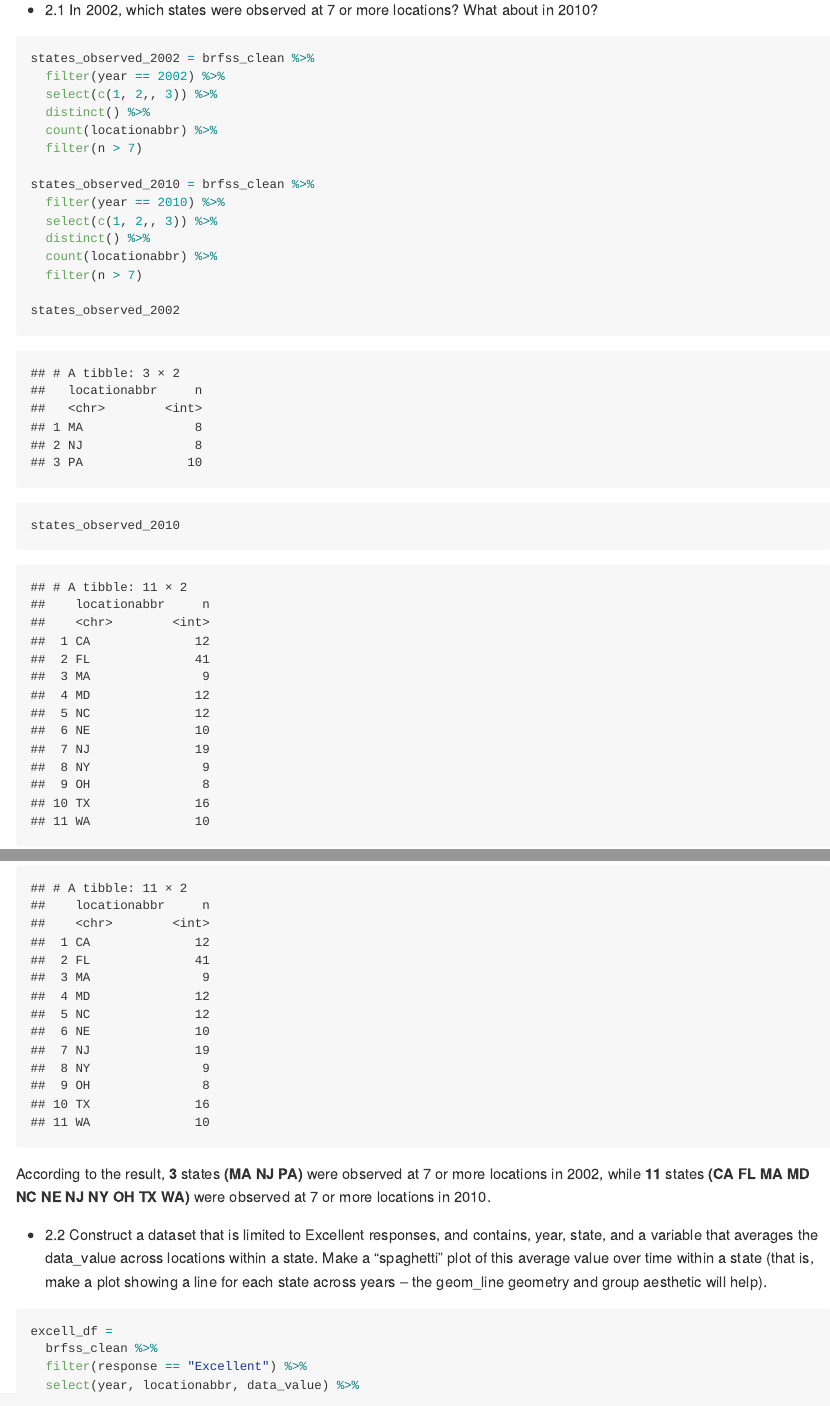
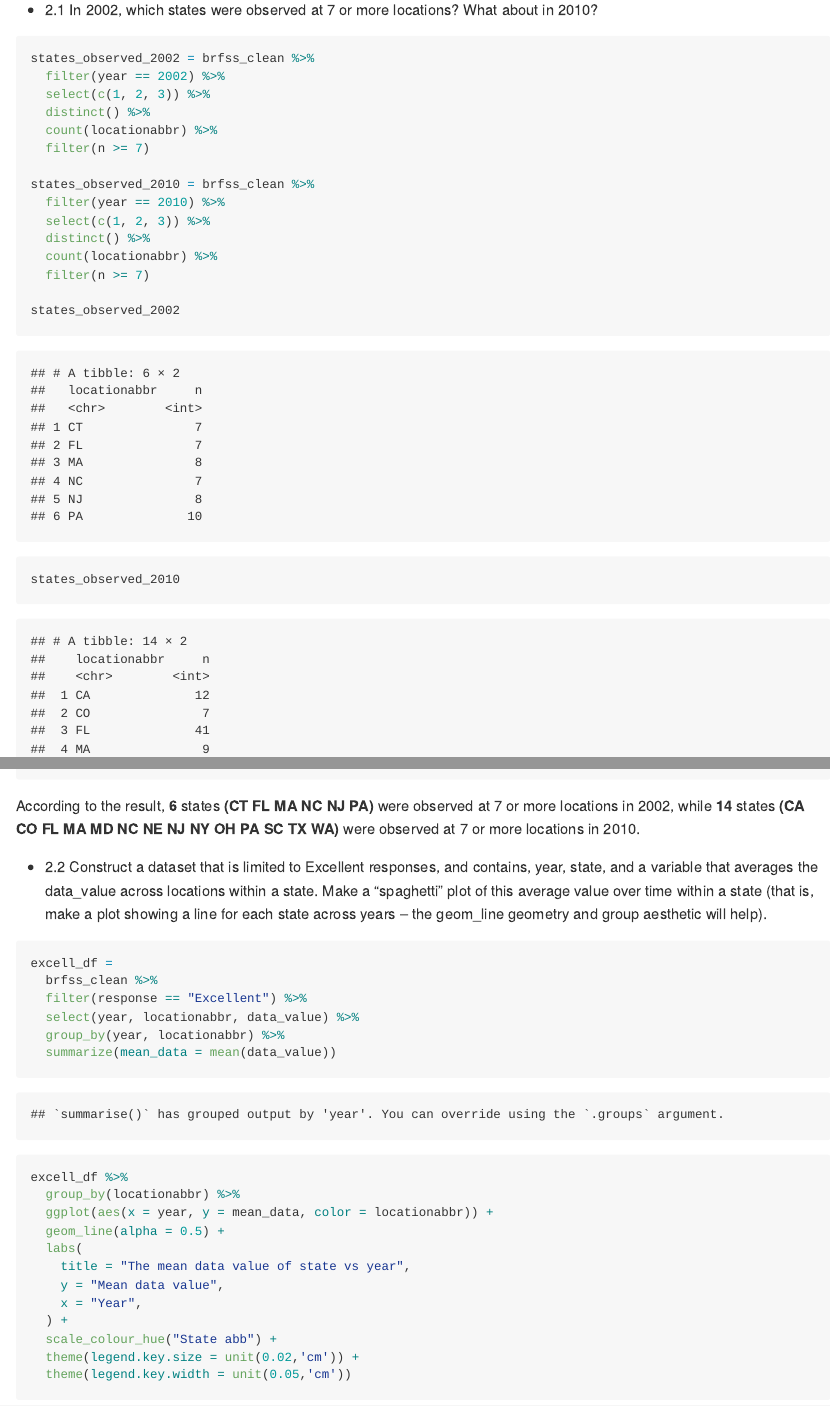
Before and after one commit to cuhuajialiang/p8105_hw3_jh4323, an R Markdown document (p8105_hw3_jh4323.Rmd): the page in a window 1100 px wide, from 3490 px down, and a second part further down, joined at a grey line. The pictures show the output file p8105_hw3_jh4323.md that the author committed with the source, drawn offline in the style of GitHub; long lines of code are wrapped.

Commit message:
adjustment #2: problem 2.1 >=7 loacations

````diff
--- a/p8105_hw3_jh4323.Rmd
+++ b/p8105_hw3_jh4323.Rmd
@@ -14,7 +14,7 @@ knitr::opts_chunk$set(
   out.width = "90%"
 )
 
-theme_set(theme_minimal() + theme(legend.position = "bottom"))
+theme_set(theme_minimal())
 
 options(
   ggplot2.continuous.colour = "viridis",
@@ -115,23 +114,23 @@ brfss_clean <- brfss_smart2010 %>%
 ```{r}
 states_observed_2002 = brfss_clean %>%
   filter(year == 2002) %>%
-  select(c(1, 2,, 3)) %>%
+  select(c(1, 2, 3)) %>%
   distinct() %>%
   count(locationabbr) %>%
-  filter(n > 7)
+  filter(n >= 7)
 
 states_observed_2010 = brfss_clean %>%
   filter(year == 2010) %>%
-  select(c(1, 2,, 3)) %>%
+  select(c(1, 2, 3)) %>%
   distinct() %>%
   count(locationabbr) %>%
-  filter(n > 7)
+  filter(n >= 7)
 
 states_observed_2002
 states_observed_2010
 ```
 
-According to the result, **3** states **(MA NJ PA)** were observed at 7 or more locations in 2002, while **11** states **(CA FL MA MD NC NE NJ NY OH TX WA)** were observed at 7 or more locations in 2010.
+According to the result, **6** states **(CT FL MA NC NJ PA)** were observed at 7 or more locations in 2002, while **14** states **(CA CO FL MA MD NC NE NJ NY OH PA SC TX WA)** were observed at 7 or more locations in 2010.
 
 * 2.2 Construct a dataset that is limited to Excellent responses, and contains, year, state, and a variable that averages the data_value across locations within a state. Make a “spaghetti” plot of this average value over time within a state (that is, make a plot showing a line for each state across years – the geom_line geometry and group aesthetic will help).
 
````
Also changed, not shown: p8105_hw3_jh4323.md, p8105_hw3_jh4323_files/figure-gfm/excell-1.png, p8105_hw3_jh4323_files/figure-gfm/unnamed-chunk-13-1.png, p8105_hw3_jh4323_files/figure-gfm/unnamed-chunk-9-1.png, p8105_hw3_jh4323.Rmd (5 more changed lines).
